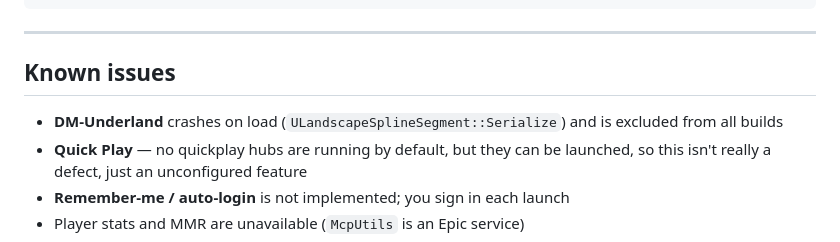
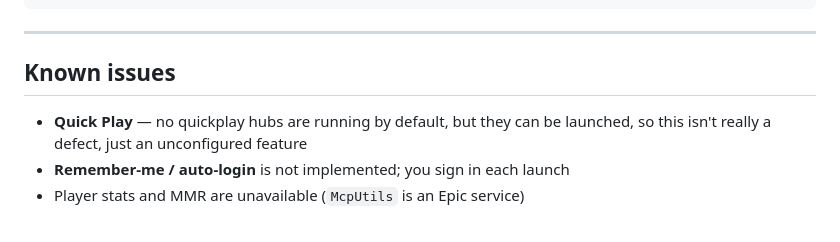
Before and after one commit to itpick/ut4-install, a Markdown page: README.md, the part around the change. Rendered like a GitHub page.

Commit message:
readme: remove DM-Underland crash from known issues (fixed via CoreRedirect)

```diff
--- a/README.md
+++ b/README.md
@@ -234,7 +234,6 @@ Or on the command line for an existing packaged build:
 
 ## Known issues
 
-- **DM-Underland** crashes on load (`ULandscapeSplineSegment::Serialize`) and is excluded from all builds
 - **Quick Play** — no quickplay hubs are running by default, but they can be launched, so this isn't really a defect, just an unconfigured feature
 - **Remember-me / auto-login** is not implemented; you sign in each launch
 - Player stats and MMR are unavailable (`McpUtils` is an Epic service)
```
